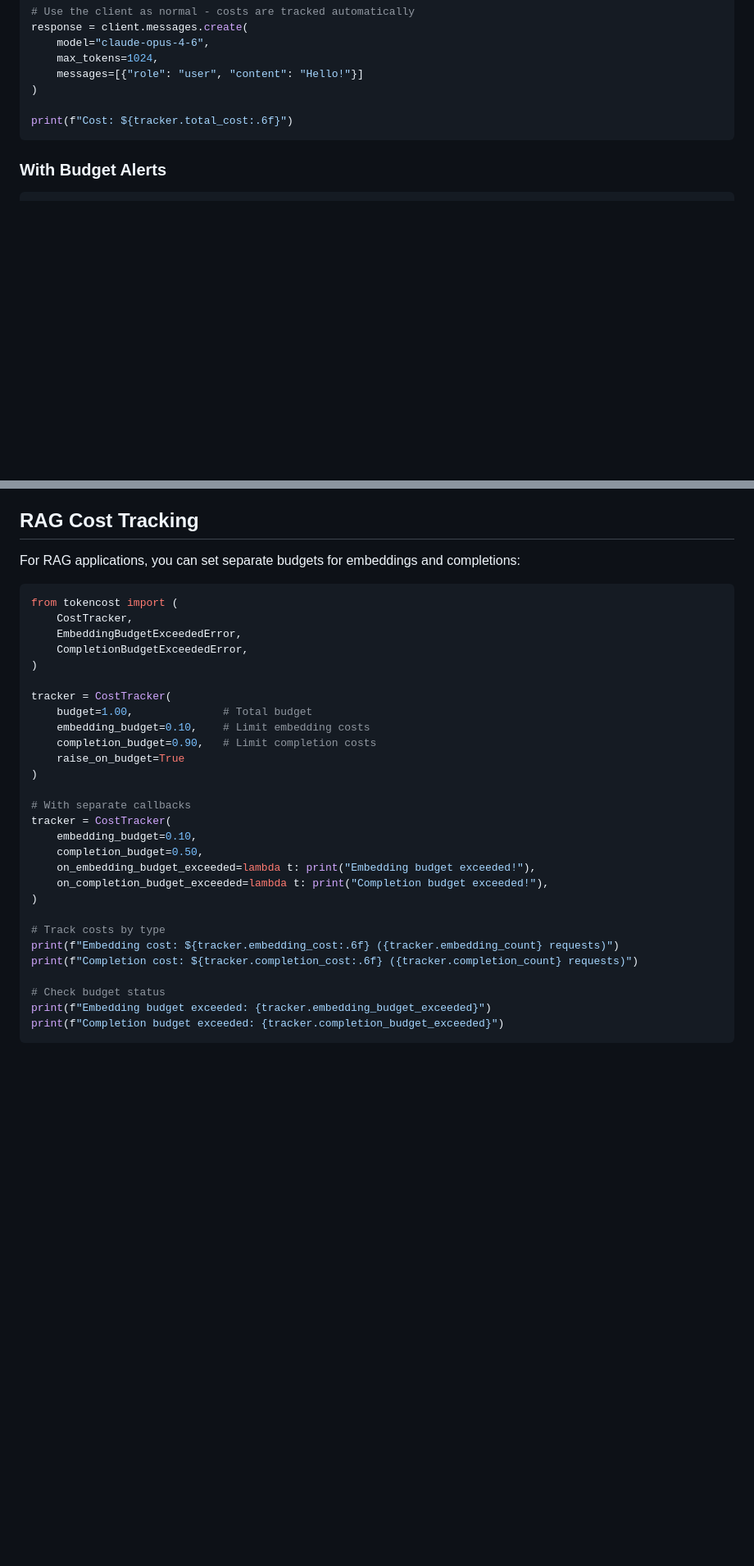
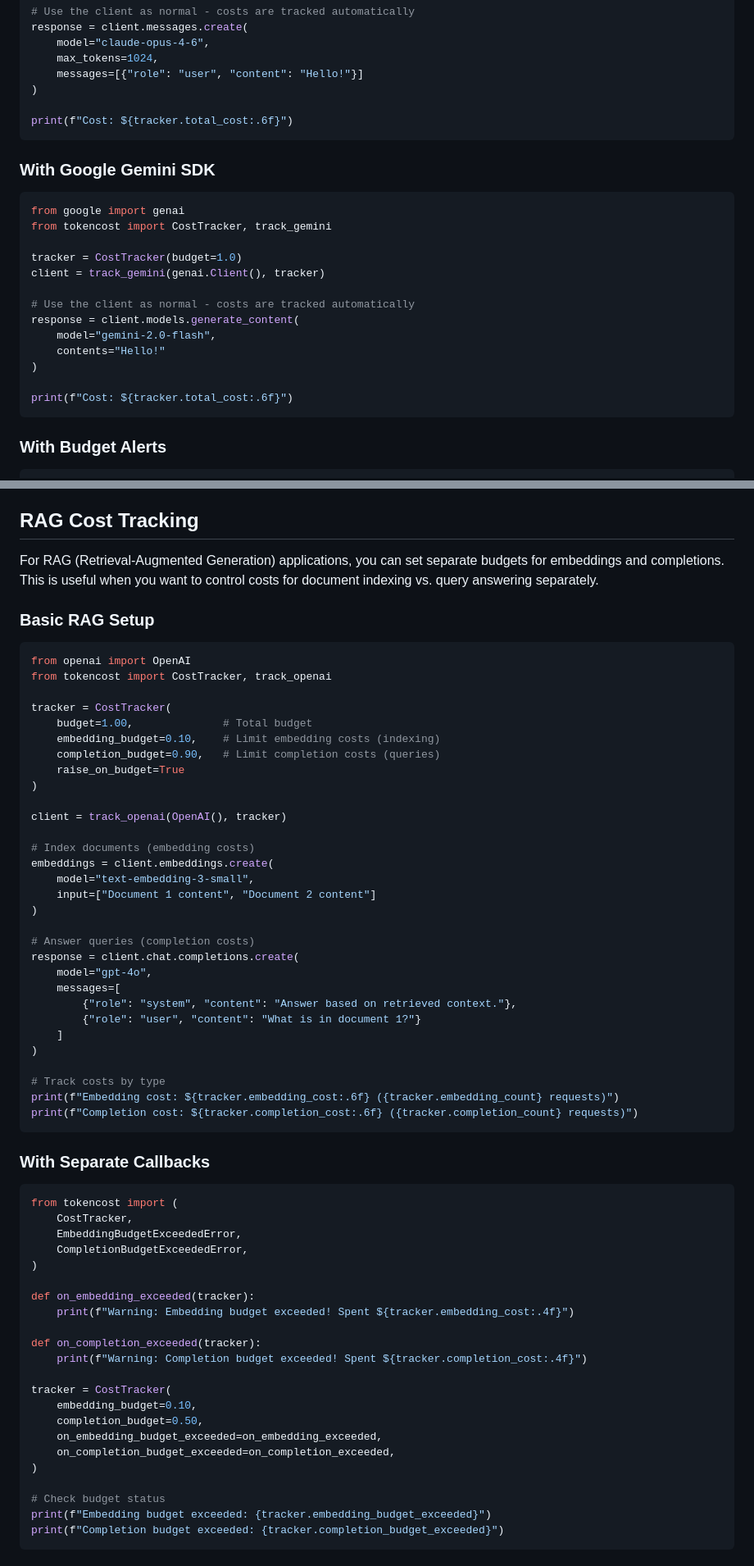
Before and after one commit to Paawan13/tokencost, a Markdown page: README.md, 2 parts joined by grey strips. Shown at 82% size. Rendered like a GitHub page; blank space fills up the shorter version.

````diff
--- a/README.md
+++ b/README.md
@@ -60,6 +79,24 @@ response = client.messages.create(
 print(f"Cost: ${tracker.total_cost:.6f}")
 ```
 
+### With Google Gemini SDK
+
+```python
+from google import genai
+from tokencost import CostTracker, track_gemini
+
+tracker = CostTracker(budget=1.0)
+client = track_gemini(genai.Client(), tracker)
+
+# Use the client as normal - costs are tracked automatically
+response = client.models.generate_content(
+    model="gemini-2.0-flash",
+    contents="Hello!"
+)
+
+print(f"Cost: ${tracker.total_cost:.6f}")
+```
+
 ### With Budget Alerts
 
 ```python
@@ -254,6 +342,43 @@ print(f"\nCost: ${tracker.total_cost:.6f}")
 ## RAG Cost Tracking
 
-For RAG applications, you can set separate budgets for embeddings and completions:
+For RAG (Retrieval-Augmented Generation) applications, you can set separate budgets for embeddings and completions. This is useful when you want to control costs for document indexing vs. query answering separately.
+
+### Basic RAG Setup
+
+```python
+from openai import OpenAI
+from tokencost import CostTracker, track_openai
+
+tracker = CostTracker(
+    budget=1.00,              # Total budget
+    embedding_budget=0.10,    # Limit embedding costs (indexing)
+    completion_budget=0.90,   # Limit completion costs (queries)
+    raise_on_budget=True
+)
+
+client = track_openai(OpenAI(), tracker)
+
+# Index documents (embedding costs)
+embeddings = client.embeddings.create(
+    model="text-embedding-3-small",
+    input=["Document 1 content", "Document 2 content"]
+)
+
+# Answer queries (completion costs)
+response = client.chat.completions.create(
+    model="gpt-4o",
+    messages=[
+        {"role": "system", "content": "Answer based on retrieved context."},
+        {"role": "user", "content": "What is in document 1?"}
+    ]
+)
+
+# Track costs by type
+print(f"Embedding cost: ${tracker.embedding_cost:.6f} ({tracker.embedding_count} requests)")
+print(f"Completion cost: ${tracker.completion_cost:.6f} ({tracker.completion_count} requests)")
+```
+
+### With Separate Callbacks
 
 ```python
 from tokencost import (
@@ -262,24 +387,18 @@ from tokencost import (
     CompletionBudgetExceededError,
 )
 
-tracker = CostTracker(
-    budget=1.00,              # Total budget
-    embedding_budget=0.10,    # Limit embedding costs
-    completion_budget=0.90,   # Limit completion costs
-    raise_on_budget=True
-)
+def on_embedding_exceeded(tracker):
+    print(f"Warning: Embedding budget exceeded! Spent ${tracker.embedding_cost:.4f}")
 
-# With separate callbacks
+def on_completion_exceeded(tracker):
+    print(f"Warning: Completion budget exceeded! Spent ${tracker.completion_cost:.4f}")
+
 tracker = CostTracker(
     embedding_budget=0.10,
     completion_budget=0.50,
-    on_embedding_budget_exceeded=lambda t: print("Embedding budget exceeded!"),
-    on_completion_budget_exceeded=lambda t: print("Completion budget exceeded!"),
+    on_embedding_budget_exceeded=on_embedding_exceeded,
+    on_completion_budget_exceeded=on_completion_exceeded,
 )
-
-# Track costs by type
-print(f"Embedding cost: ${tracker.embedding_cost:.6f} ({tracker.embedding_count} requests)")
-print(f"Completion cost: ${tracker.completion_cost:.6f} ({tracker.completion_count} requests)")
 
 # Check budget status
 print(f"Embedding budget exceeded: {tracker.embedding_budget_exceeded}")
````
Also changed, not shown: other parts of README.md (+161 -15 lines).
